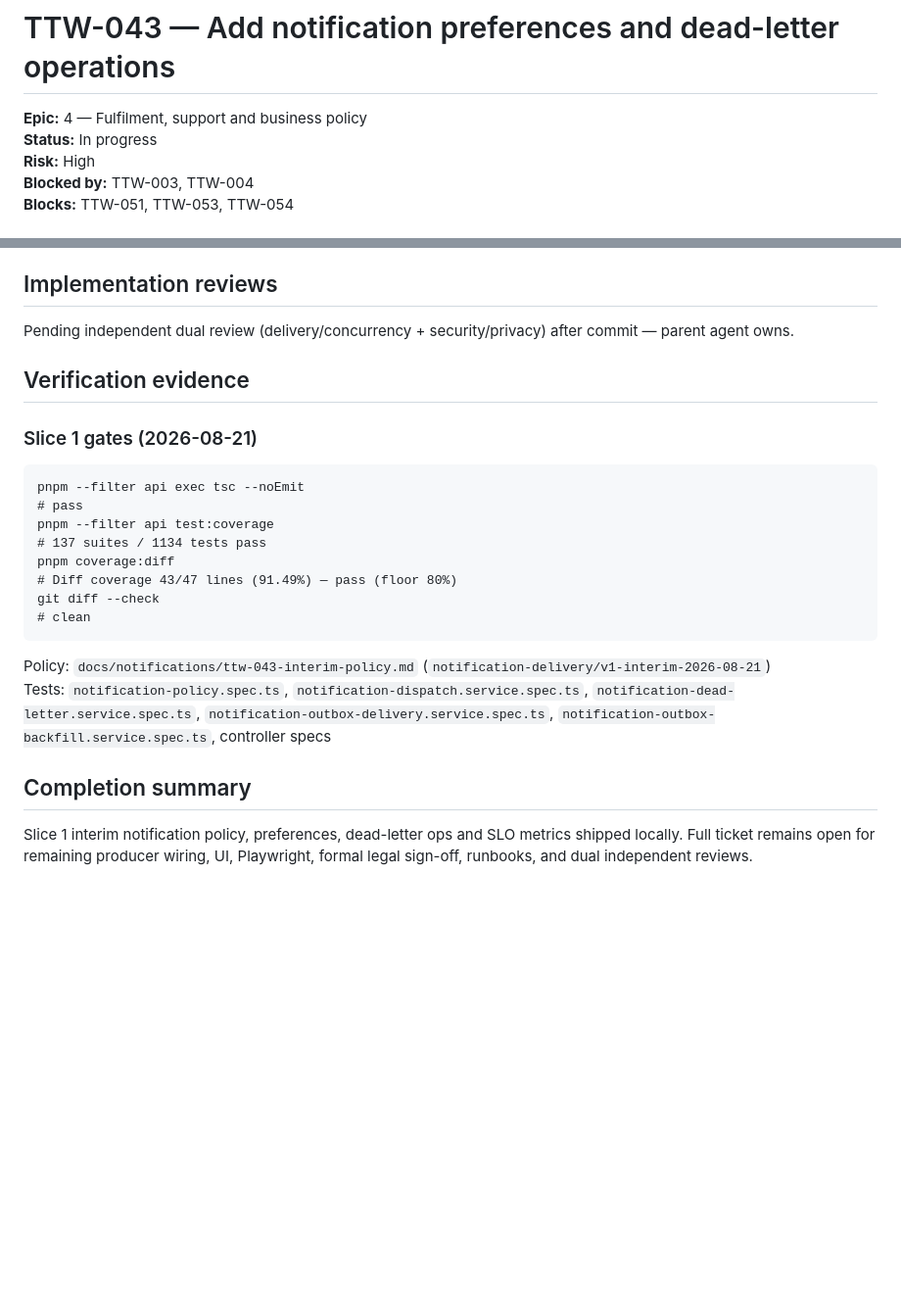
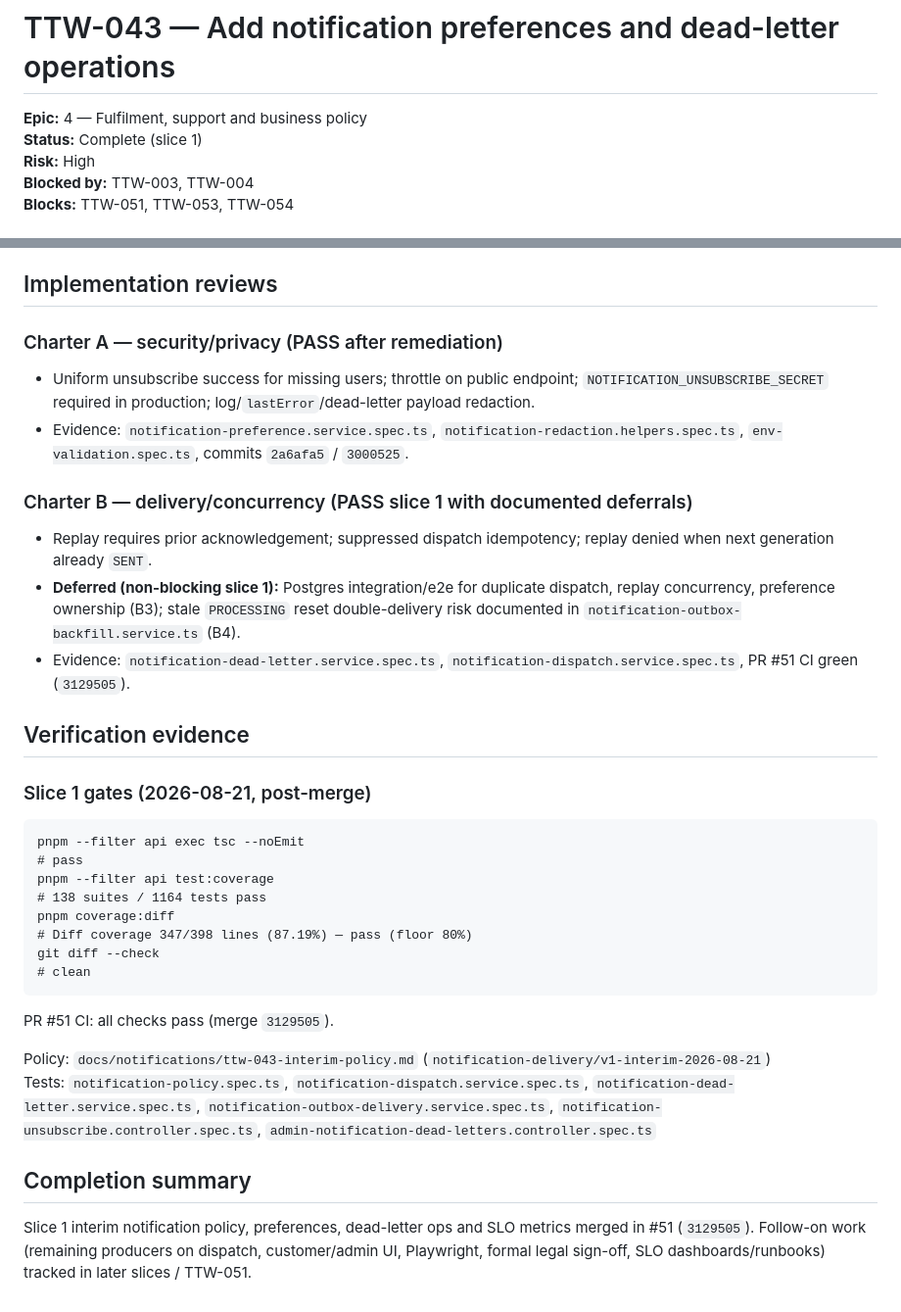
Before and after one commit to AgbodesiImoagene/the_tamiym_workshop, a Markdown page: docs/tickets/ttw-043-operationalize-notification-delivery.md, 2 parts joined by grey strips. Shown at 98% size. Drawn GitHub-style; blank space fills up the shorter version.

````diff
--- a/docs/tickets/ttw-043-operationalize-notification-delivery.md
+++ b/docs/tickets/ttw-043-operationalize-notification-delivery.md
@@ -1,7 +1,7 @@
 # TTW-043 — Add notification preferences and dead-letter operations
 
 **Epic:** 4 — Fulfilment, support and business policy
-**Status:** In progress
+**Status:** Complete (slice 1)
 **Risk:** High
 **Blocked by:** TTW-003, TTW-004
 **Blocks:** TTW-051, TTW-053, TTW-054
@@ -122,26 +122,37 @@ Policy: `docs/notifications/ttw-043-interim-policy.md`
 
 ## Implementation reviews
 
-Pending independent dual review (delivery/concurrency + security/privacy) after commit — parent agent owns.
+### Charter A — security/privacy (PASS after remediation)
+
+- Uniform unsubscribe success for missing users; throttle on public endpoint; `NOTIFICATION_UNSUBSCRIBE_SECRET` required in production; log/`lastError`/dead-letter payload redaction.
+- Evidence: `notification-preference.service.spec.ts`, `notification-redaction.helpers.spec.ts`, `env-validation.spec.ts`, commits `2a6afa5` / `3000525`.
+
+### Charter B — delivery/concurrency (PASS slice 1 with documented deferrals)
+
+- Replay requires prior acknowledgement; suppressed dispatch idempotency; replay denied when next generation already `SENT`.
+- **Deferred (non-blocking slice 1):** Postgres integration/e2e for duplicate dispatch, replay concurrency, preference ownership (B3); stale `PROCESSING` reset double-delivery risk documented in `notification-outbox-backfill.service.ts` (B4).
+- Evidence: `notification-dead-letter.service.spec.ts`, `notification-dispatch.service.spec.ts`, PR #51 CI green (`3129505`).
 
 ## Verification evidence
 
-### Slice 1 gates (2026-08-21)
+### Slice 1 gates (2026-08-21, post-merge)
 
 ```text
 pnpm --filter api exec tsc --noEmit
 # pass
 pnpm --filter api test:coverage
-# 137 suites / 1134 tests pass
+# 138 suites / 1164 tests pass
 pnpm coverage:diff
-# Diff coverage 43/47 lines (91.49%) — pass (floor 80%)
+# Diff coverage 347/398 lines (87.19%) — pass (floor 80%)
 git diff --check
 # clean
 ```
 
+PR #51 CI: all checks pass (merge `3129505`).
+
 Policy: `docs/notifications/ttw-043-interim-policy.md` (`notification-delivery/v1-interim-2026-08-21`)
-Tests: `notification-policy.spec.ts`, `notification-dispatch.service.spec.ts`, `notification-dead-letter.service.spec.ts`, `notification-outbox-delivery.service.spec.ts`, `notification-outbox-backfill.service.spec.ts`, controller specs
+Tests: `notification-policy.spec.ts`, `notification-dispatch.service.spec.ts`, `notification-dead-letter.service.spec.ts`, `notification-outbox-delivery.service.spec.ts`, `notification-unsubscribe.controller.spec.ts`, `admin-notification-dead-letters.controller.spec.ts`
 
 ## Completion summary
 
-Slice 1 interim notification policy, preferences, dead-letter ops and SLO metrics shipped locally. Full ticket remains open for remaining producer wiring, UI, Playwright, formal legal sign-off, runbooks, and dual independent reviews.
+Slice 1 interim notification policy, preferences, dead-letter ops and SLO metrics merged in #51 (`3129505`). Follow-on work (remaining producers on dispatch, customer/admin UI, Playwright, formal legal sign-off, SLO dashboards/runbooks) tracked in later slices / TTW-051.
````
Also changed, not shown: docs/tickets/README.md (+6 -6 lines).
